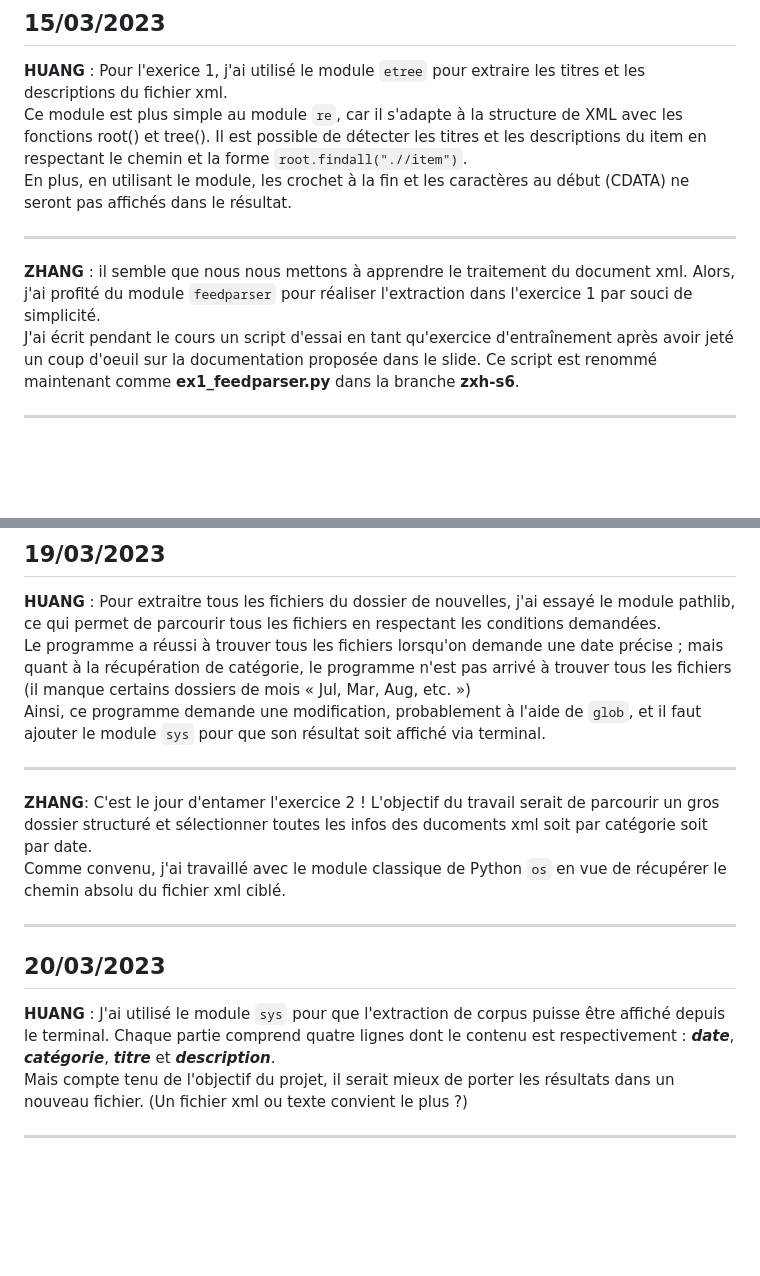
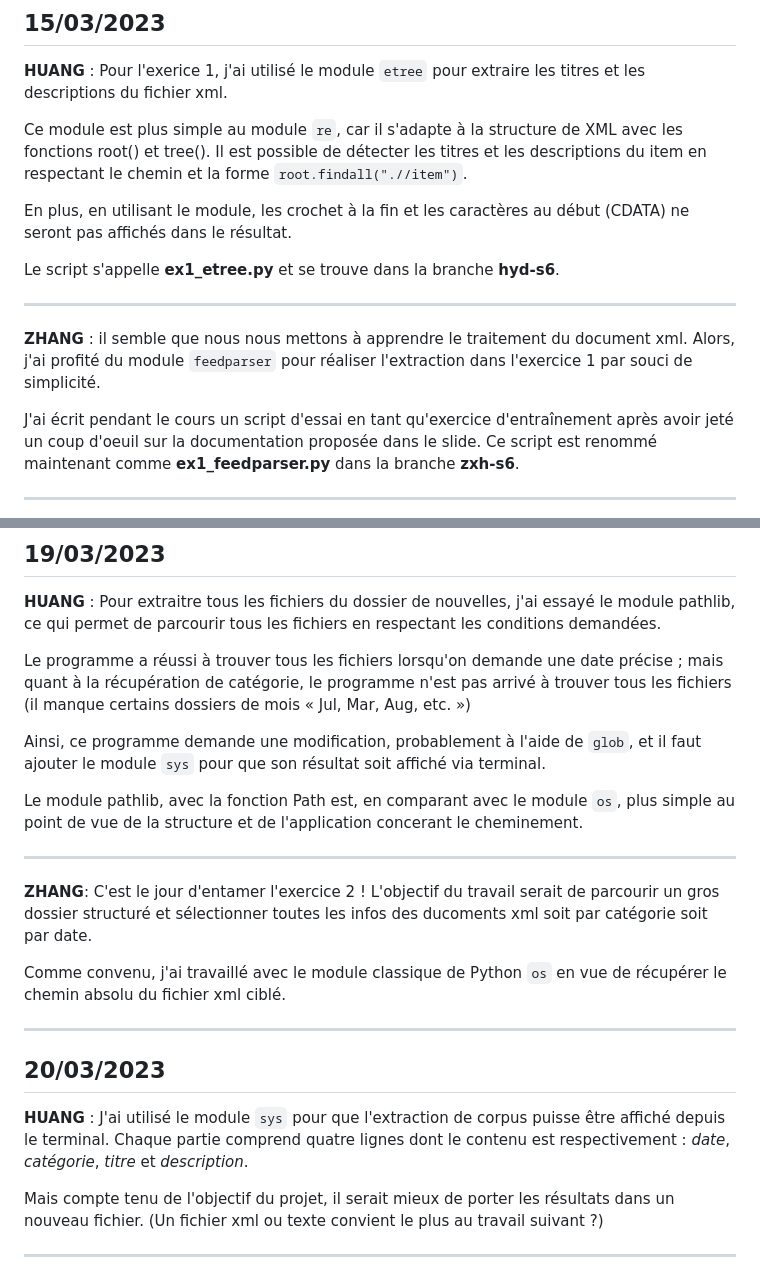
Before and after one commit to Yidi-Huang/LeMondeTopic2022, a Markdown page: journaux/S-6.md, 2 parts joined by grey strips. Rendered like a GitHub page; blank space fills up the shorter version.

Commit message:
ajout hyd_ex1,2

```diff
--- a/journaux/S-6.md
+++ b/journaux/S-6.md
@@ -4,14 +4,16 @@
 ## 15/03/2023
 
 **HUANG** : Pour l'exerice 1, j'ai utilisé le module `etree` pour extraire les titres et les descriptions du fichier xml.
-\
+
 Ce module est plus simple au module `re`, car il s'adapte à la structure de XML avec les fonctions root() et tree(). Il est possible de détecter les titres et les descriptions du item en respectant le chemin et la forme `root.findall(".//item")`.
-\
+
 En plus, en utilisant le module, les crochet à la fin et les caractères au début (CDATA) ne seront pas affichés dans le résultat.
+
+Le script s'appelle **ex1_etree.py** et se trouve dans la branche **hyd-s6**.
 ***
 
 **ZHANG** : il semble que nous nous mettons à apprendre le traitement du document xml. Alors, j'ai profité du module `feedparser` pour réaliser l'extraction dans l'exercice 1 par souci de simplicité.
-\
+
 J'ai écrit pendant le cours un script d'essai en tant qu'exercice d'entraînement après avoir jeté un coup d'oeuil sur la documentation proposée dans le slide. Ce script est renommé maintenant comme **ex1_feedparser.py** dans la branche **zxh-s6**.
 ***
 
@@ -47,21 +49,23 @@ Compte tenue du besoin de la fusion dans la branche main, le script à jour éta
 ## 19/03/2023
 
 **HUANG** : Pour extraitre tous les fichiers du dossier de nouvelles, j'ai essayé le module pathlib, ce qui permet de parcourir tous les fichiers en respectant les conditions demandées.
-\
+
 Le programme a réussi à trouver tous les fichiers lorsqu'on demande une date précise ; mais quant à la récupération de catégorie, le programme n'est pas arrivé à trouver tous les fichiers (il manque certains dossiers de mois « Jul, Mar, Aug, etc. »)
-\
+
 Ainsi, ce programme demande une modification, probablement à l'aide de `glob`, et il faut ajouter le module `sys` pour que son résultat soit affiché via terminal.
+
+Le module pathlib, avec la fonction Path est, en comparant avec le module `os`, plus simple au point de vue de la structure et de l'application concerant le cheminement.
 ***
 
 **ZHANG**: C'est le jour d'entamer l'exercice 2 ! L'objectif du travail serait de parcourir un gros dossier structuré et sélectionner toutes les infos des ducoments xml soit par catégorie soit par date.
-\
+
 Comme convenu, j'ai travaillé avec le module classique de Python `os` en vue de récupérer le chemin absolu du fichier xml ciblé.
 ***
 ## 20/03/2023
 
-**HUANG** : J'ai utilisé le module `sys` pour que l'extraction de corpus puisse être affiché depuis le terminal. Chaque partie comprend quatre lignes dont le contenu est respectivement : ***date***, ***catégorie***, ***titre*** et ***description***.
-\
-Mais compte tenu de l'objectif du projet, il serait mieux de porter les résultats dans un nouveau fichier. (Un fichier xml ou texte convient le plus ?)
+**HUANG** : J'ai utilisé le module `sys` pour que l'extraction de corpus puisse être affiché depuis le terminal. Chaque partie comprend quatre lignes dont le contenu est respectivement : *date*, *catégorie*, *titre* et *description*.
+
+Mais compte tenu de l'objectif du projet, il serait mieux de porter les résultats dans un nouveau fichier. (Un fichier xml ou texte convient le plus au travail suivant ?)
 ***
 **ZHANG**: Vue que la sortie sur stdout a été quasiment faite avec succès par Yidi, j'ai cherché ces derniers jours à récrire ma script permettant de renvoyer un xml fichier comme résultat qui stocke les métadonnées que l'on veut et sélectionne.
 
```
Also changed, not shown: other parts of journaux/S-6.md (+1 -1 lines).
